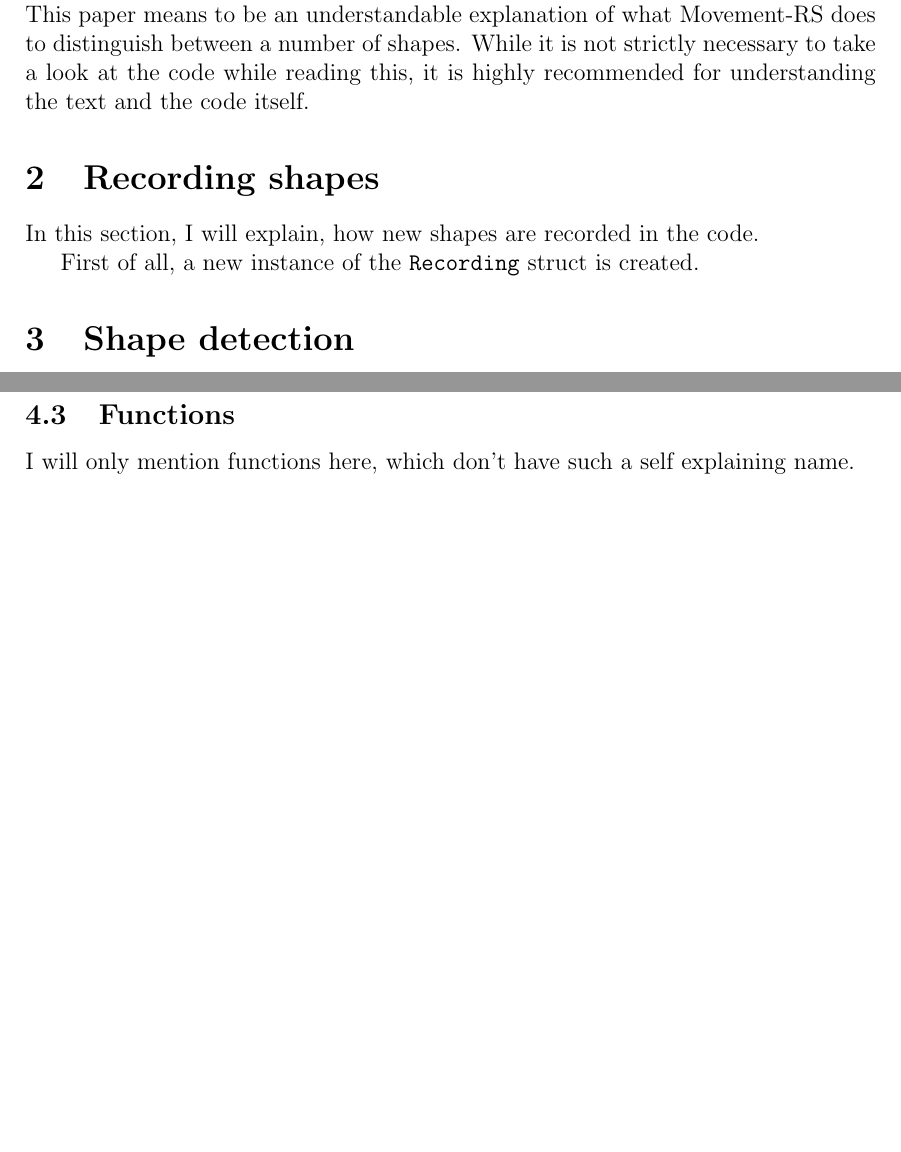
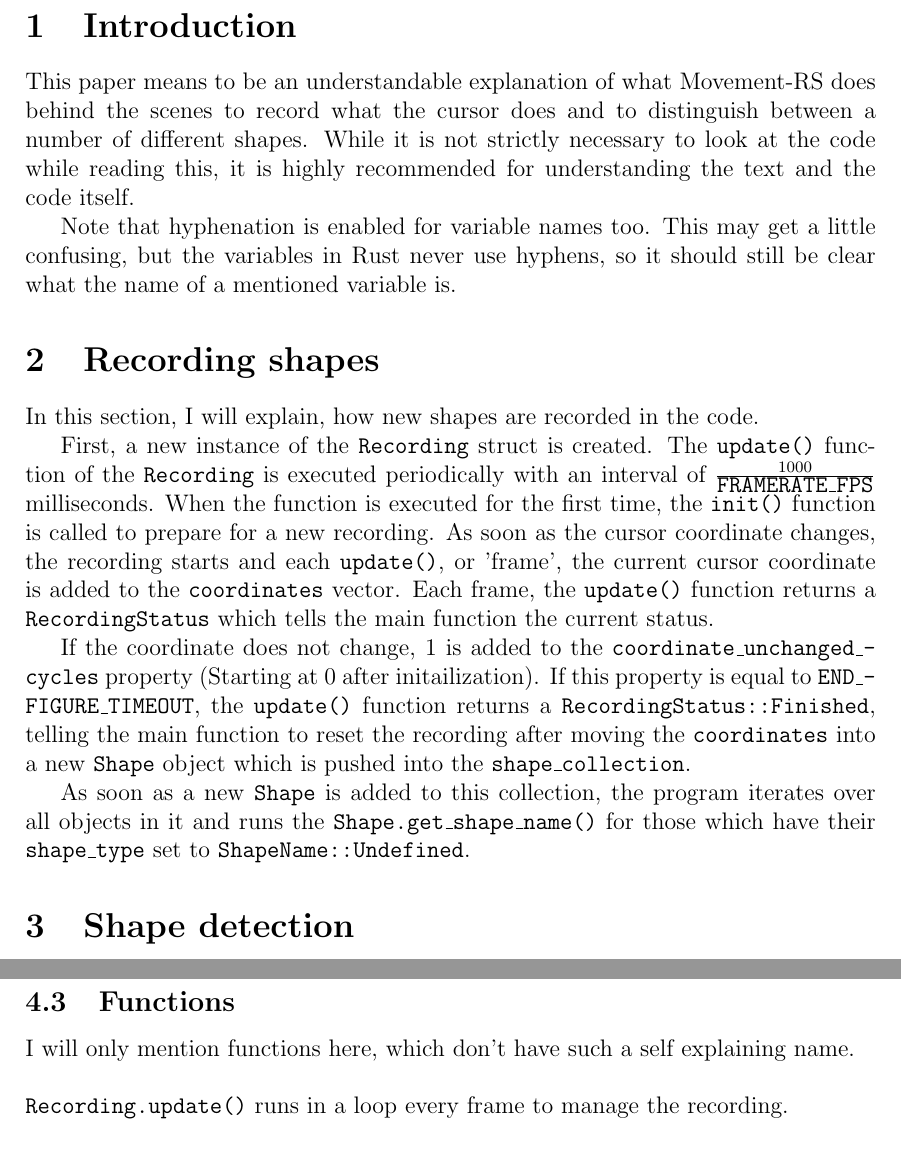
Before and after one commit to Lich-Corals/movement-rs, a LaTeX document (latex/feature_guide.tex): two parts of pages 3 and 5 of 6 before the commit and two parts of pages 3 and 6 of 7 after it, joined at a grey line, cut at the place of the change, the shorter picture padded with empty space. Compiled offline with pdfLaTeX.

Commit message:
add explaination of shape recording

```diff
--- a/latex/feature_guide.tex
+++ b/latex/feature_guide.tex
@@ -1,6 +1,7 @@
 \documentclass[12pt, a4paper]{article}
 \usepackage[left=2cm, right=4cm, top=2cm, bottom=3cm]{geometry}
 \usepackage[hidelinks]{hyperref}
+\usepackage[htt]{hyphenat}
 \usepackage{tikz, circuitikz}
 \usepackage{fancyhdr}
 \usepackage{wrapfig}
@@ -14,6 +15,7 @@
 \renewcommand{\headrulewidth}{0pt}
 \fancyfoot[C]{\thepage}
 \fancyfoot[L]{\tiny\copyright\ 2025 Linus Tibert - AGPLv3 Licence}
+\fancyfoot[R]{\tiny Last update: \today}
 \fancyhead{}
 
 \begin{document}
@@ -23,13 +25,20 @@
     \pagebreak
 
     \section{Introduction}
-    This paper means to be an understandable explanation of what Movement-RS does to distinguish between a number of shapes. While it is not strictly necessary to take a look at the code while reading this, it is highly recommended for understanding the text and the code itself.
+    This paper means to be an understandable explanation of what Movement-RS does behind the scenes to record what the cursor does and to distinguish between a number of different shapes. While it is not strictly necessary to look at the code while reading this, it is highly recommended for understanding the text and the code itself.
+
+    Note that hyphenation is enabled for variable names too. This may get a little confusing, but the variables in Rust never use hyphens, so it should still be clear what the name of a mentioned variable is.
 
     \section{Recording shapes}
         \label{sec:recording}
         In this section, I will explain, how new shapes are recorded in the code.
 
-        First of all, a new instance of the \texttt{Recording} struct is created.
+        First, a new instance of the \texttt{Recording} struct is created. The \texttt{update()} function of the \texttt{Recording} is executed periodically with an interval of $\frac{1000}{\texttt{FRAMERATE\_FPS}}$ milliseconds. When the function is executed for the first time, the \texttt{init()} function is called to prepare for a new recording. As soon as the cursor coordinate changes, the recording starts and each \texttt{update()}, or 'frame', the current cursor coordinate is added to the \texttt{coordinates} vector. Each frame, the \texttt{update()} function returns a \texttt{RecordingStatus} which tells the main function the current status.
+
+        If the coordinate does not change, 1 is added to the \texttt{coordinate\_unchanged\_cycles} property (Starting at 0 after initailization). If this property is equal to \texttt{END\_FIGURE\_TIMEOUT}, the \texttt{update()} function returns a \texttt{RecordingStatus::Finished}, telling the main function to reset the recording after moving the \texttt{coordinates} into a new \texttt{Shape} object which is pushed into the \texttt{shape\_collection}.
+
+        As soon as a new \texttt{Shape} is added to this collection, the program iterates over all objects in it and runs the \texttt{Shape.get\_shape\_name()} for those which have their \texttt{shape\_type} set to \texttt{ShapeName::Undefined}.
+
     \section{Shape detection}
         \label{sec:shape_detection}
         \subsection{Straight Lines}
```
Also changed, not shown: latex/feature_guide.pdf, latex/feature_guide.tex (2 more changed lines).
